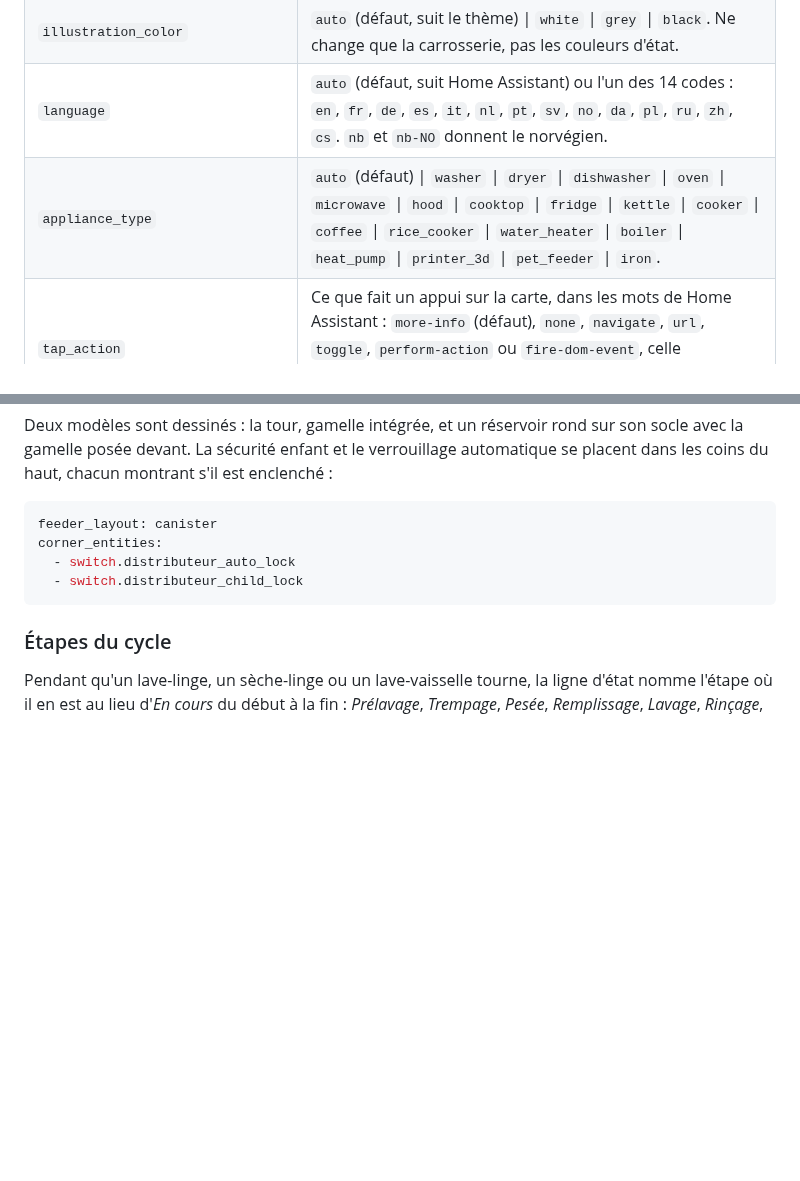
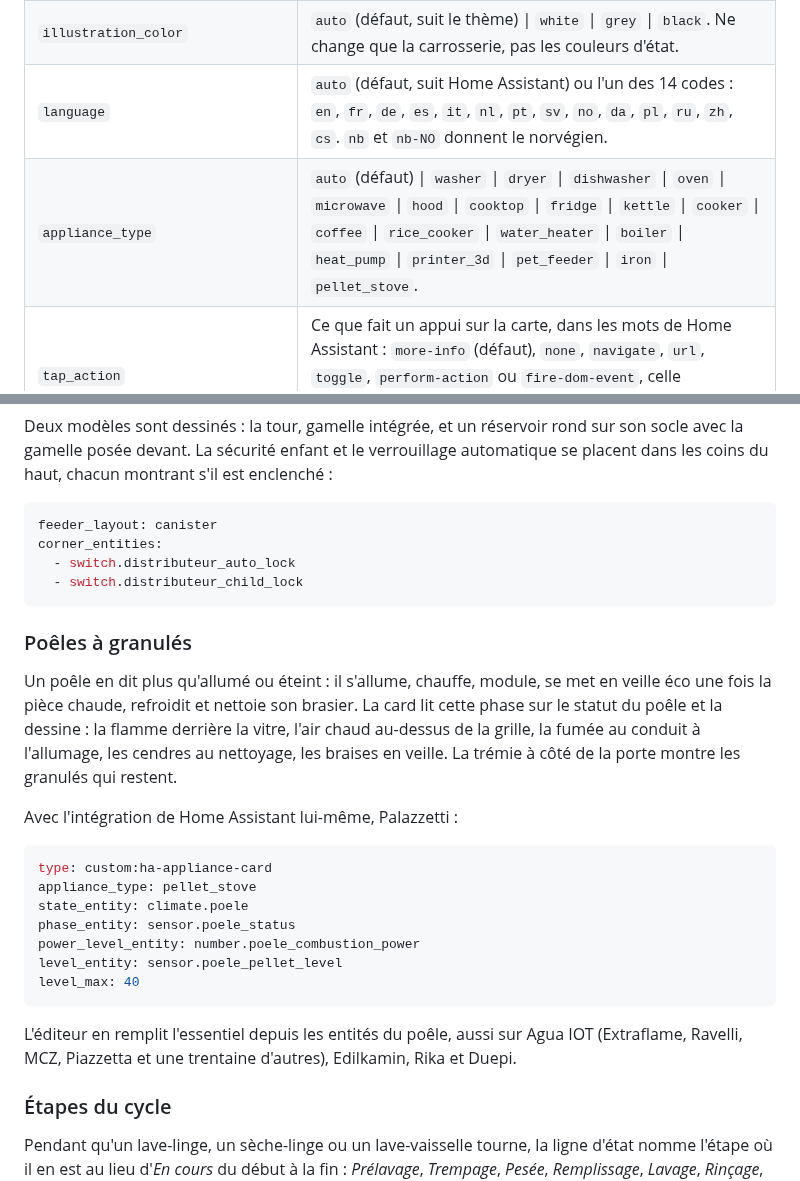
Before and after one commit to ADNPolymerase/ha-appliance-card, a Markdown page: README.fr.md, 2 parts joined by grey strips. Rendered like a GitHub page; blank space fills up the shorter version.

````diff
--- a/README.fr.md
+++ b/README.fr.md
@@ -59,7 +59,7 @@ Seule `state_entity` est obligatoire, sauf sur un réfrigérateur où une sonde
 | `compact` | `true` masque l'illustration. |
 | `illustration_color` | `auto` (défaut, suit le thème) \| `white` \| `grey` \| `black`. Ne change que la carrosserie, pas les couleurs d'état. |
 | `language` | `auto` (défaut, suit Home Assistant) ou l'un des 14 codes : `en`, `fr`, `de`, `es`, `it`, `nl`, `pt`, `sv`, `no`, `da`, `pl`, `ru`, `zh`, `cs`. `nb` et `nb-NO` donnent le norvégien. |
-| `appliance_type` | `auto` (défaut) \| `washer` \| `dryer` \| `dishwasher` \| `oven` \| `microwave` \| `hood` \| `cooktop` \| `fridge` \| `kettle` \| `cooker` \| `coffee` \| `rice_cooker` \| `water_heater` \| `boiler` \| `heat_pump` \| `printer_3d` \| `pet_feeder` \| `iron`. |
+| `appliance_type` | `auto` (défaut) \| `washer` \| `dryer` \| `dishwasher` \| `oven` \| `microwave` \| `hood` \| `cooktop` \| `fridge` \| `kettle` \| `cooker` \| `coffee` \| `rice_cooker` \| `water_heater` \| `boiler` \| `heat_pump` \| `printer_3d` \| `pet_feeder` \| `iron` \| `pellet_stove`. |
 | `tap_action` | Ce que fait un appui sur la carte, dans les mots de Home Assistant : `more-info` (défaut), `none`, `navigate`, `url`, `toggle`, `perform-action` ou `fire-dom-event`, celle qu'écoutent les cartes popup bâties sur browser_mod. En YAML seulement. |
 | `toggle_entity` | Bouton marche/arrêt (`switch`, `button`, `script`, `input_boolean`, `fan`), mis en évidence quand c'est allumé. |
 | `power_entity` / `power_on_threshold` / `power_icon` | Capteur de puissance. Avec un seuil, l'état en est déduit : *en marche* au-dessus, puis *terminé* en redescendant. Pointer `state_entity` sur ce même capteur l'active avec un seuil de 10 W. `power_icon` remplace `mdi:power-plug`. |
@@ -323,6 +328,24 @@ corner_entities:
   - switch.distributeur_child_lock
 ```
 
+### Poêles à granulés
+
+Un poêle en dit plus qu'allumé ou éteint : il s'allume, chauffe, module, se met en veille éco une fois la pièce chaude, refroidit et nettoie son brasier. La card lit cette phase sur le statut du poêle et la dessine : la flamme derrière la vitre, l'air chaud au-dessus de la grille, la fumée au conduit à l'allumage, les cendres au nettoyage, les braises en veille. La trémie à côté de la porte montre les granulés qui restent.
+
+Avec l'intégration de Home Assistant lui-même, Palazzetti :
+
+```yaml
+type: custom:ha-appliance-card
+appliance_type: pellet_stove
+state_entity: climate.poele
+phase_entity: sensor.poele_status
+power_level_entity: number.poele_combustion_power
+level_entity: sensor.poele_pellet_level
+level_max: 40
+```
+
+L'éditeur en remplit l'essentiel depuis les entités du poêle, aussi sur Agua IOT (Extraflame, Ravelli, MCZ, Piazzetta et une trentaine d'autres), Edilkamin, Rika et Duepi.
+
 ### Étapes du cycle
 
 Pendant qu'un lave-linge, un sèche-linge ou un lave-vaisselle tourne, la ligne d'état nomme l'étape où il en est au lieu d'*En cours* du début à la fin : *Prélavage*, *Trempage*, *Pesée*, *Remplissage*, *Lavage*, *Rinçage*, *Vidange*, *Essorage*, *Séchage*, *Refroidissement*, *Anti-froissage* ou *Vapeur*. Pendant l'essorage d'un lave-linge, le tambour se vide et le linge s'emballe. Une machine en pause, terminée ou en départ différé garde son mot, et le temps restant comme la barre de progression restent ceux du cycle entier.
````
Also changed, not shown: other parts of README.fr.md (+8 -3 lines), README.md (+27 -4 lines), docs/screenshot.fr.png, docs/screenshot.png, 3 other files.
